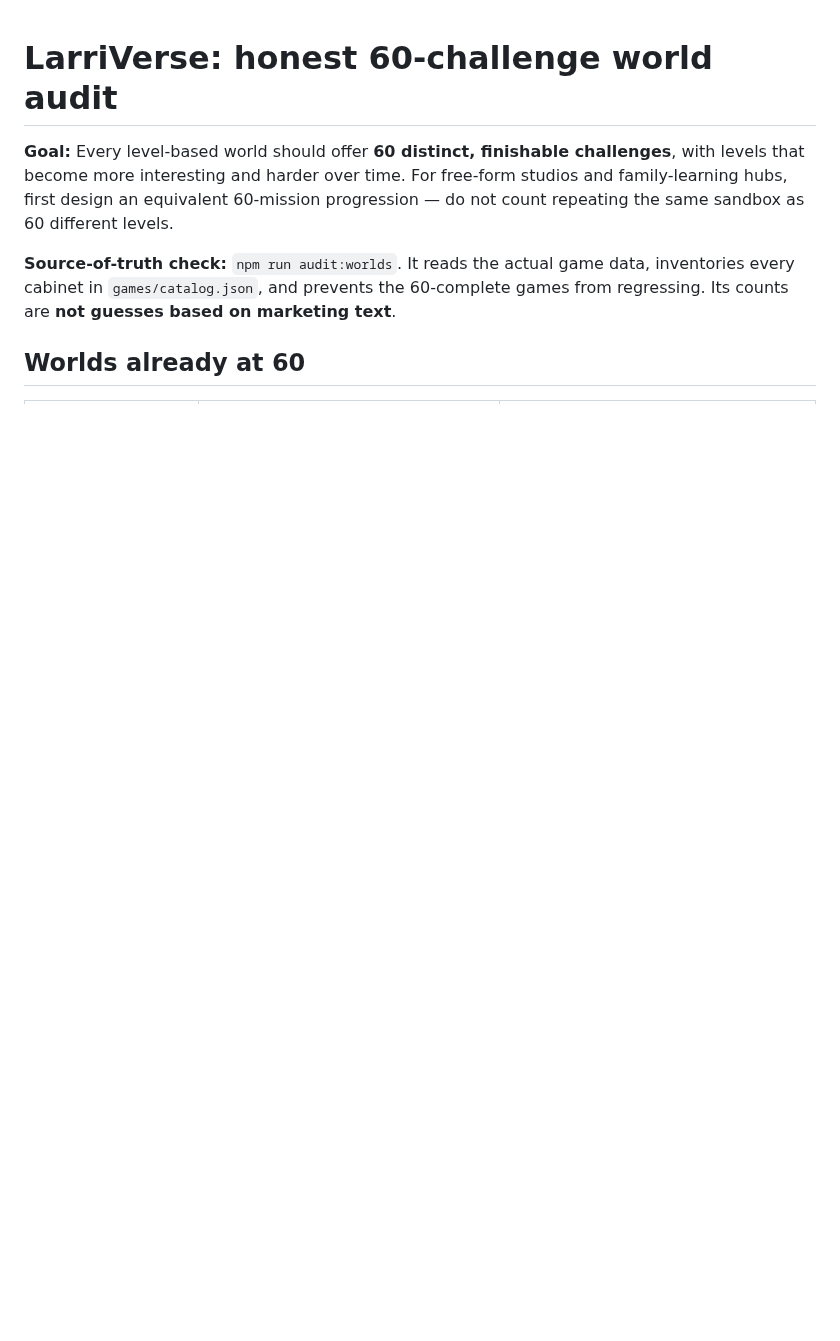
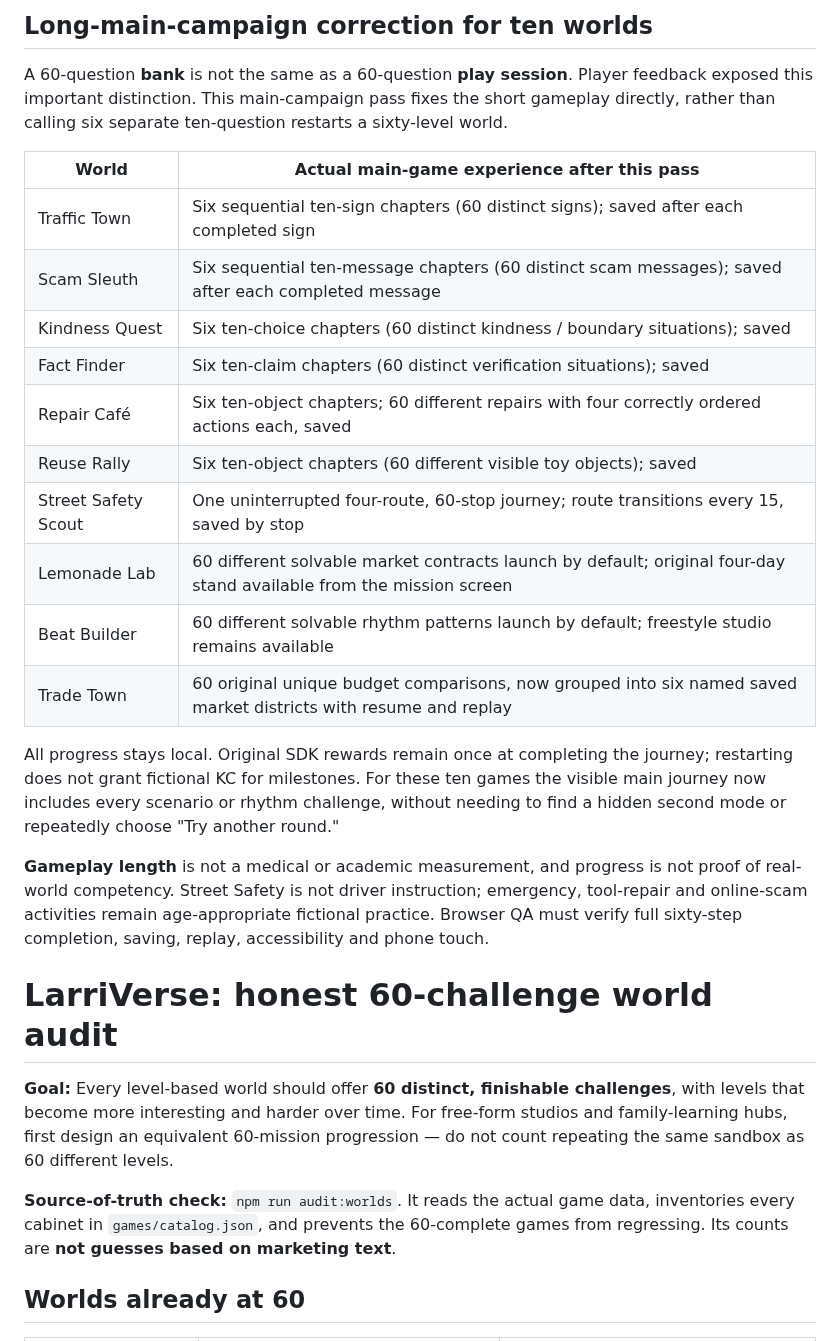
Before and after one commit to larrinamsalva/larriverse-arcade, a Markdown page: docs/WORLD-60-LEVEL-AUDIT.md, the part around the change. Drawn GitHub-style; blank space fills up the shorter version.

Commit message:
Document that full-length main gameplay, not question bank size, defines real sixty-level completion

```diff
--- a/docs/WORLD-60-LEVEL-AUDIT.md
+++ b/docs/WORLD-60-LEVEL-AUDIT.md
@@ -1,3 +1,24 @@
+## Long-main-campaign correction for ten worlds
+
+A 60-question **bank** is not the same as a 60-question **play session**. Player feedback exposed this important distinction. This main-campaign pass fixes the short gameplay directly, rather than calling six separate ten-question restarts a sixty-level world.
+
+| World | Actual main-game experience after this pass |
+| --- | --- |
+| Traffic Town | Six sequential ten-sign chapters (60 distinct signs); saved after each completed sign |
+| Scam Sleuth | Six sequential ten-message chapters (60 distinct scam messages); saved after each completed message |
+| Kindness Quest | Six ten-choice chapters (60 distinct kindness / boundary situations); saved |
+| Fact Finder | Six ten-claim chapters (60 distinct verification situations); saved |
+| Repair Café | Six ten-object chapters; 60 different repairs with four correctly ordered actions each, saved |
+| Reuse Rally | Six ten-object chapters (60 different visible toy objects); saved |
+| Street Safety Scout | One uninterrupted four-route, 60-stop journey; route transitions every 15, saved by stop |
+| Lemonade Lab | 60 different solvable market contracts launch by default; original four-day stand available from the mission screen |
+| Beat Builder | 60 different solvable rhythm patterns launch by default; freestyle studio remains available |
+| Trade Town | 60 original unique budget comparisons, now grouped into six named saved market districts with resume and replay |
+
+All progress stays local. Original SDK rewards remain once at completing the journey; restarting does not grant fictional KC for milestones. For these ten games the visible main journey now includes every scenario or rhythm challenge, without needing to find a hidden second mode or repeatedly choose "Try another round."
+
+**Gameplay length** is not a medical or academic measurement, and progress is not proof of real-world competency. Street Safety is not driver instruction; emergency, tool-repair and online-scam activities remain age-appropriate fictional practice. Browser QA must verify full sixty-step completion, saving, replay, accessibility and phone touch.
+
 # LarriVerse: honest 60-challenge world audit
 
 **Goal:** Every level-based world should offer **60 distinct, finishable challenges**, with levels that become more interesting and harder over time. For free-form studios and family-learning hubs, first design an equivalent 60-mission progression — do not count repeating the same sandbox as 60 different levels.
```
